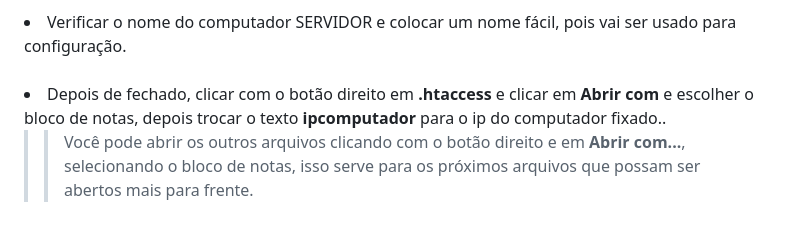
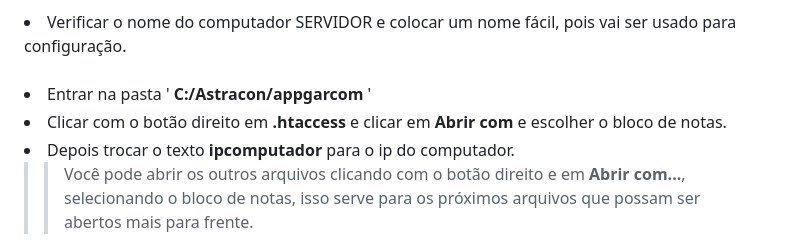
Before and after one commit to guiguitatu/App-garcon, a Markdown page: README.md, the part around the change printed below. Drawn GitHub-style.

Commit message:
Readme melhorado 2

```diff
--- a/README.md
+++ b/README.md
@@ -56,8 +56,9 @@ Clique em abrir.</li>
 
 <li>Verificar o nome do computador SERVIDOR e colocar um nome fácil, pois vai ser usado para configuração.</li><br>
 
-
-<li> Depois de fechado, clicar com o botão direito em <b>.htaccess</b> e clicar em <b>Abrir com</b> e escolher o bloco de notas, depois trocar o texto <b>ipcomputador</b> para o ip do computador fixado..</li>
+<li>Entrar na pasta ' <b>C:/Astracon/appgarcom </b>'</li>
+<li> Clicar com o botão direito em <b>.htaccess</b> e clicar em <b>Abrir com</b> e escolher o bloco de notas.
+<li> Depois trocar o texto <b>ipcomputador</b> para o ip do computador.</li>
 
 >>Você pode abrir os outros arquivos clicando com o botão direito e em <b>Abrir com...</b>, selecionando o bloco de notas, isso serve para os próximos arquivos que possam ser abertos mais para frente.
 <li> Procure por duas linhas iguais à essa em <b>trocanome.php</b>:
```
Also changed, not shown: other parts of README.md (+1 -1 lines).
